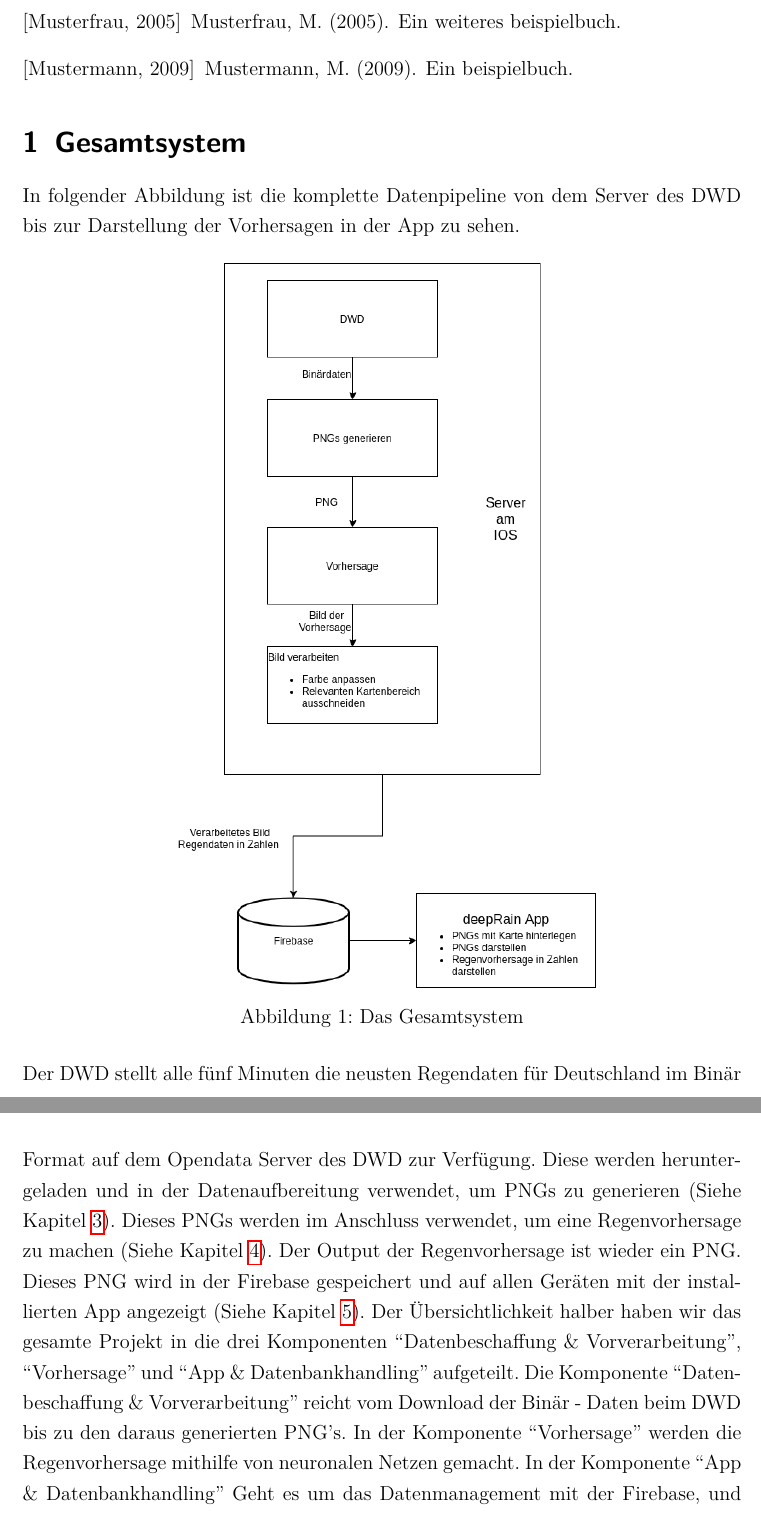
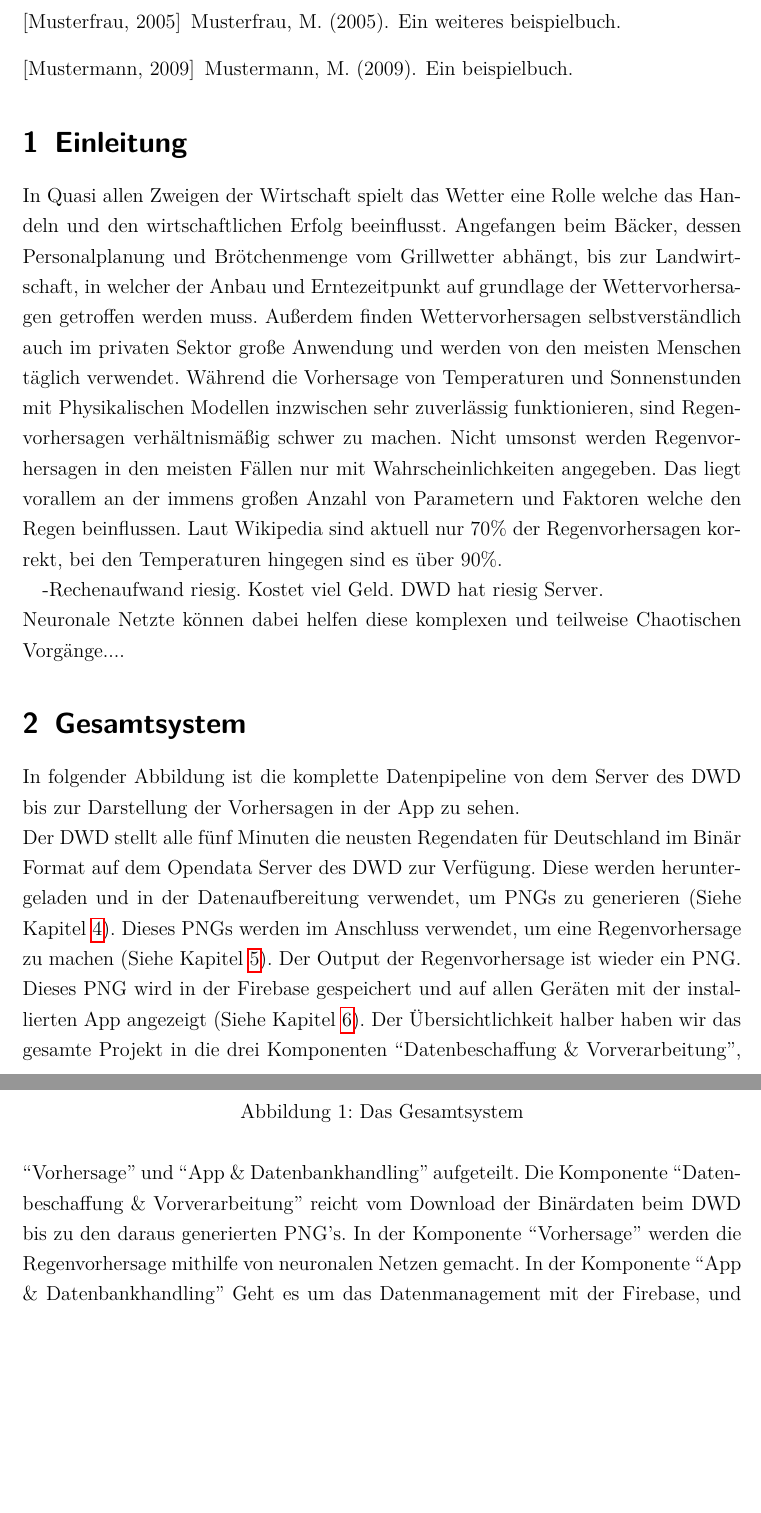
Before and after one commit to PaulSut/DeepRain2, a LaTeX document (Documentation/src/Hauptdatei.tex, which reads Documentation/src/kapitel/gesamtsystem/Gesamtsystem.tex): two parts of pages 7 and 8 of 38, joined at a grey line, cut so that both start at the same text, the shorter picture padded with empty space. Compiled offline with pdfLaTeX.

Commit message:
Added Einleitung.

```diff
--- a/Documentation/src/Hauptdatei.tex
+++ b/Documentation/src/Hauptdatei.tex
@@ -592,6 +592,7 @@ slimconv/.style = {rectangle,
 \bibliographystyle{apalike}
 \bibliography{Hauptdatei}
 
+\input{kapitel/einleitung/Einleitung}
 
 \input{kapitel/gesamtsystem/Gesamtsystem}
 
--- a/Documentation/src/kapitel/gesamtsystem/Gesamtsystem.tex
+++ b/Documentation/src/kapitel/gesamtsystem/Gesamtsystem.tex
@@ -17,7 +17,7 @@ In folgender Abbildung ist die komplette Datenpipeline von dem Server des DWD bi
     Dieses PNG wird in der Firebase gespeichert und auf allen Geräten mit der installierten App angezeigt (Siehe Kapitel \ref{die deeprain app und das datenbankhandling}).
     Der Übersichtlichkeit halber haben wir das gesamte Projekt in die drei Komponenten “Datenbeschaffung \& Vorverarbeitung”, “Vorhersage” und
     “App \& Datenbankhandling” aufgeteilt.
-    Die Komponente “Datenbeschaffung \& Vorverarbeitung” reicht vom Download der Binär - Daten beim DWD bis zu den daraus generierten PNG’s.
+    Die Komponente “Datenbeschaffung \& Vorverarbeitung” reicht vom Download der Binärdaten beim DWD bis zu den daraus generierten PNG’s.
     In der Komponente “Vorhersage” werden die Regenvorhersage mithilfe von neuronalen Netzen gemacht. In der Komponente “App \& Datenbankhandling”
     Geht es um das Datenmanagement mit der Firebase, und um die App, welche die Daten darstellt.
 \end{sloppypar}
```
Also changed, not shown: Documentation/src/Hauptdatei.pdf.
